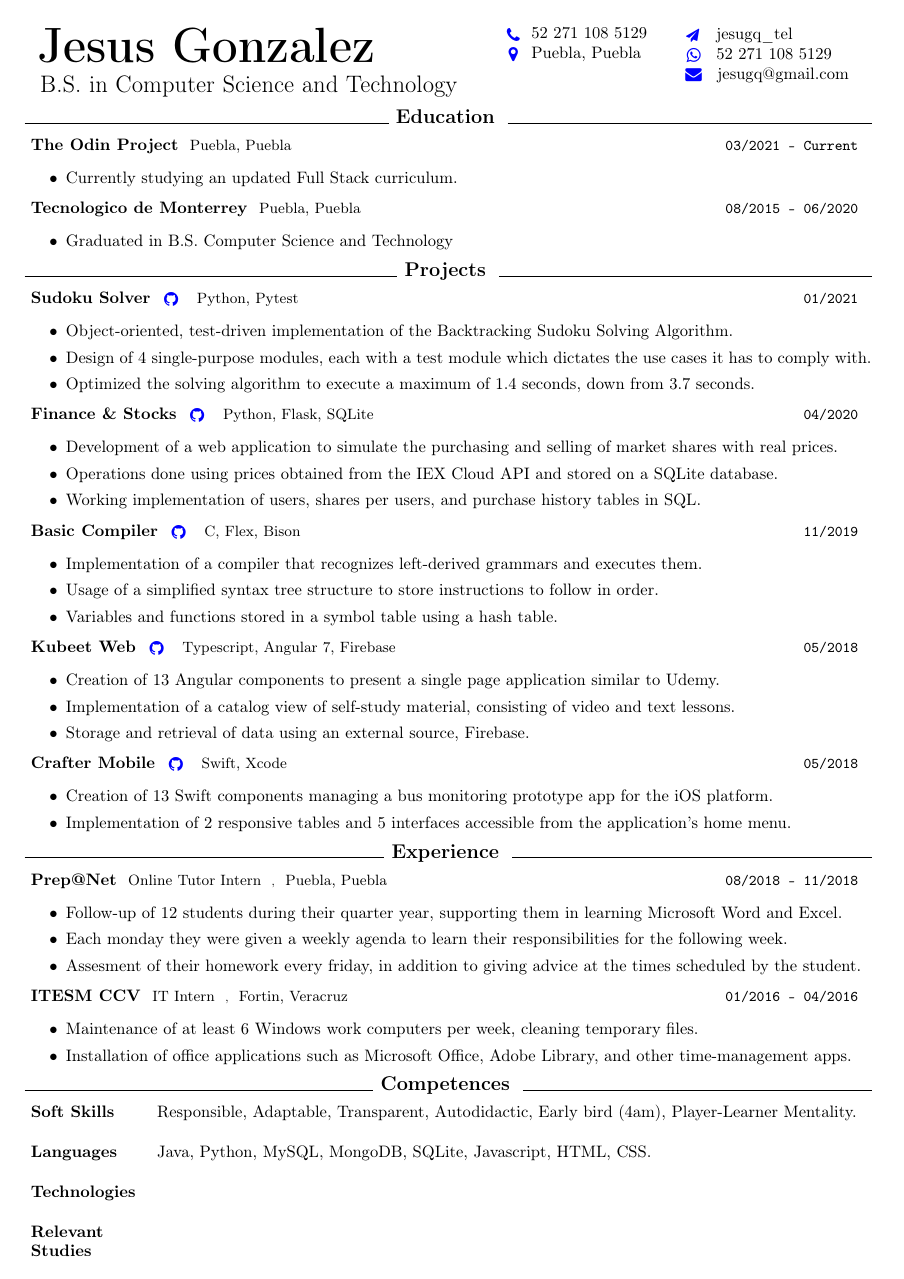
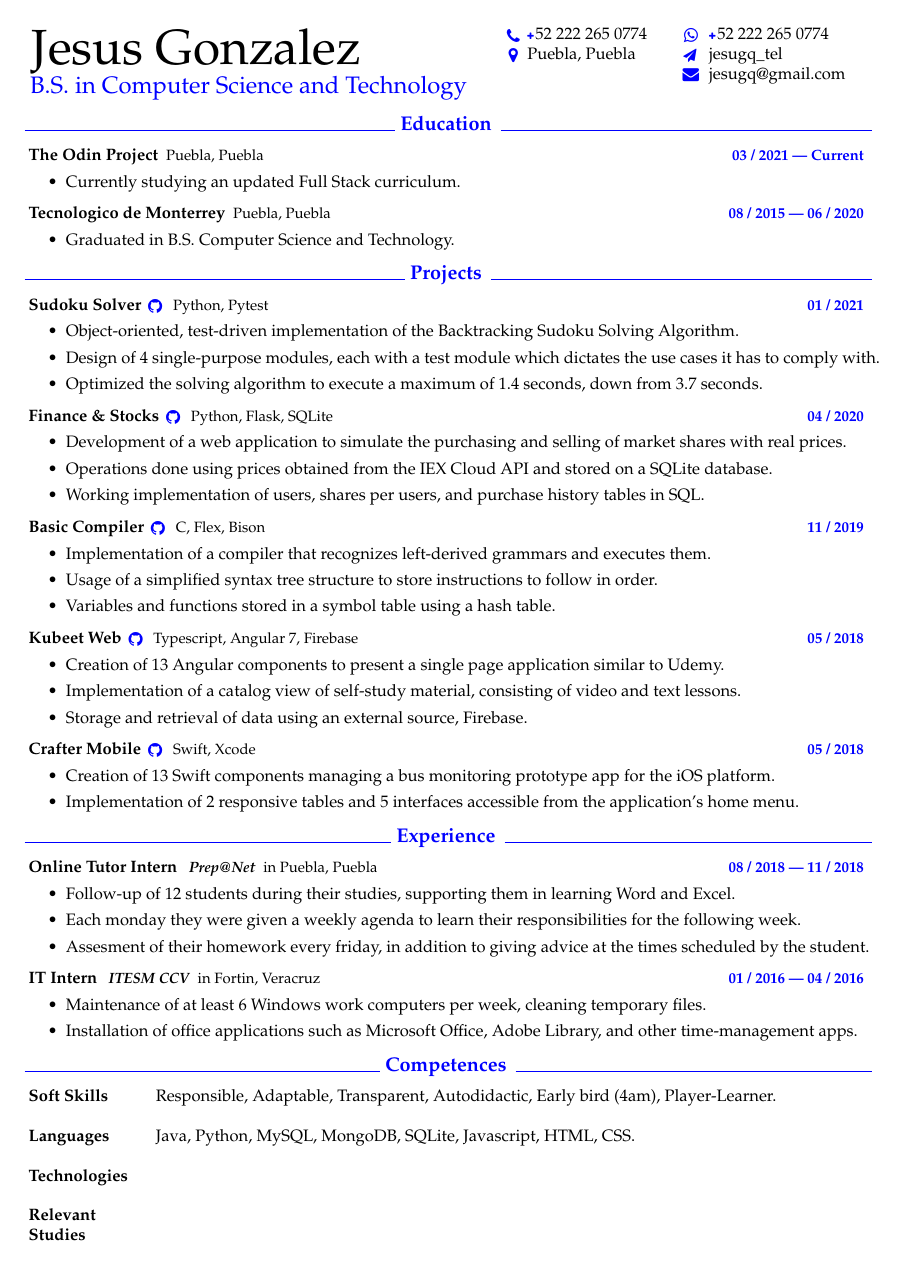
Before and after one commit to jesugq/resume-v2, a LaTeX CV (resume.tex, which reads all.tex, devcv.cls, en.tex): the whole page. Compiled offline with pdfLaTeX.

Commit message:
Update resume font from fetamont to palatino and additional blue elements

```diff
--- a/all.tex
+++ b/all.tex
@@ -1,13 +1,19 @@
 %------------------
 %   Configuration
 %------------------
+
+\newcommand{\docbold}[1]{
+    \textit{\textbf{#1}}
+}
 
 \newcommand{\doclink}[2]{
     \href{#1}{\docicon{#2}}
 }
 
-\newcommand{\docslash}{
-    {\scriptsize,}\,\,
+\newcommand{\docplus}{
+    \hspace{-5pt}
+    \textcolor{blue}{\tiny\faPlus\normalsize}
+    \hspace{-4pt}
 }
 
 \newcommand{\docicon}[1] {
@@ -15,6 +21,7 @@
 }
 
 \newcommand{\docitemize}[1]{
+    \vspace{-4pt}
     \begin{itemize}
         \setlength{\parskip}{0pt}
         #1
@@ -22,36 +29,39 @@
 }
 
 \newcommand{\docsection}[1]{
-    \vspace{-4pt}
-	\hrulefill
-	\textbf{\large{#1}}
-    \hrulefill\\
-    \vspace{-4pt}
+    \vspace{-2pt}
+    \textcolor{blue}{
+        \hrulefill
+        \textbf{\large{#1}}
+        \hrulefill\\
+    }
+    \vspace{-2pt}
 }
 
 \newcommand{\doclocation}{
-    \docicon{faPhone} \usernumbmain
+    \docicon{faPhone} \usernumbwork
 
     \docicon{faMapMarker} \userpost
 }
 
 \newcommand{\doccontacts}{
+    \doclink{https://wa.me/522711085129}{faWhatsapp}
+    \usernumbwork
+
     \footnotesize
     \doclink{https://t.me/jesugq_tel}{faPaperPlane}
     \normalsize
-    \hspace{-2pt}
+    \hspace{-0.5pt}
     \usernamet
-
-    \doclink{https://wa.me/522711085129}{faWhatsapp}
-    \hspace{-4pt}
-    \usernumbmain
 
     \doclink{mailto:jesugq@gmail.com}{faEnvelope}
     \usermail
 }
 
 \newcommand{\doclargename}{
-    \hspace{-12pt}\HUGE{\textbf\userfull}
+    \hspace{-16pt}
+    \HUGE{\userfull}
 
-    \Large{\userdiploma}
+    \hspace{-18pt}
+    \Large\textcolor{blue}{{\userdiploma}}
 }
--- a/devcv.cls
+++ b/devcv.cls
@@ -45,7 +45,7 @@
 
 \usepackage[utf8]{inputenc}
 \usepackage[T1]{fontenc}
-\usepackage{fetamont}
+\usepackage{palatino}
 \usepackage{fontawesome}
 
 %------------------
@@ -108,15 +108,15 @@
 }
 
 \newcommand{\entryproject}[4]{
-	\parbox[t]{1\textwidth}{
-		{\textbf #2}{\small #3}\hfill{\small \texttt #1}
+	\parbox[t]{1.01\textwidth}{
+		{\textbf #2}{\small #3}\hfill\textcolor{blue}{\small \textbf#1}
 		#4
 	}\\
 }
 
 \newcommand{\entryexperience}[4]{
-	\parbox[t]{1\textwidth}{
-		{\textbf #2}{\small #3}\hfill{\small \texttt #1}
+	\parbox[t]{1.01\textwidth}{
+		{\textbf #2}{\small #3}\hfill\textcolor{blue}{\small \textbf#1}
 		#4
 	}\\
 }
--- a/en.tex
+++ b/en.tex
@@ -9,10 +9,10 @@
     B.S. in Computer Science and Technology
 }
 \newcommand{\usernumbwork}{
-    52 222 265 0774
+    \docplus 52 222 265 0774
 }
 \newcommand{\usernumbmain}{
-    52 271 108 5129
+    \docplus 52 271 108 5129
 }
 \newcommand{\usermail}{
     jesugq@gmail.com
@@ -57,7 +57,7 @@
 %------------------
 
 \newcommand{\timeodin}{
-    03/2021 - Current
+    03 / 2021 — Current
 }
 \newcommand{\titleodin}{
     The Odin Project
@@ -72,7 +72,7 @@
 }
 
 \newcommand{\timeengineer}{
-    08/2015 - 06/2020
+    08 / 2015 — 06 / 2020
 }
 \newcommand{\titleengineer}{
     Tecnologico de Monterrey
@@ -82,7 +82,7 @@
 }
 \newcommand{\descriptionengineer}{
     \docitemize{
-        \item Graduated in B.S. Computer Science and Technology
+        \item Graduated in B.S. Computer Science and Technology.
     }
 }
 
@@ -236,30 +236,30 @@
 %------------------
 
 \newcommand{\timetutor}{
-    08/2018 - 11/2018
+    08 / 2018 — 11 / 2018
 }
 \newcommand{\titletutor}{
-    Prep@Net
+    Online Tutor Intern
 }
 \newcommand{\subtitletutor}{
-    Online Tutor Intern \docslash Puebla, Puebla
+    \docbold{Prep@Net} in Puebla, Puebla
 }
 \newcommand{\descriptiontutor}{
     \docitemize{
-        \item Follow-up of 12 students during their quarter year, supporting them in learning Microsoft Word and Excel.
+        \item Follow-up of 12 students during their studies, supporting them in learning Word and Excel.
         \item Each monday they were given a weekly agenda to learn their responsibilities for the following week.
         \item Assesment of their homework every friday, in addition to giving advice at the times scheduled by the student.
     }
 }
 
 \newcommand{\timeit}{
-    01/2016 - 04/2016
+    01 / 2016 — 04 / 2016
 }
 \newcommand{\titleit}{
-    ITESM CCV
+    IT Intern
 }
 \newcommand{\subtitleit}{
-    IT Intern \docslash Fortin, Veracruz
+    \docbold{ITESM CCV} in Fortin, Veracruz
 }
 \newcommand{\descriptionit}{
     \docitemize{
@@ -276,7 +276,7 @@
     Soft Skills
 }
 \newcommand{\subtitlesoftskills}{
-    Responsible, Adaptable, Transparent, Autodidactic, Early bird (4am), Player-Learner Mentality.
+    Responsible, Adaptable, Transparent, Autodidactic, Early bird (4am), Player-Learner.
 }
 %   Personal:   Responsible, Adaptable, Transparent
 %   External:   NativeSpanish
```
Also changed, not shown: es.tex (+25 -25 lines), cover.pdf, resume.pdf, en.tex (16 more changed lines).
